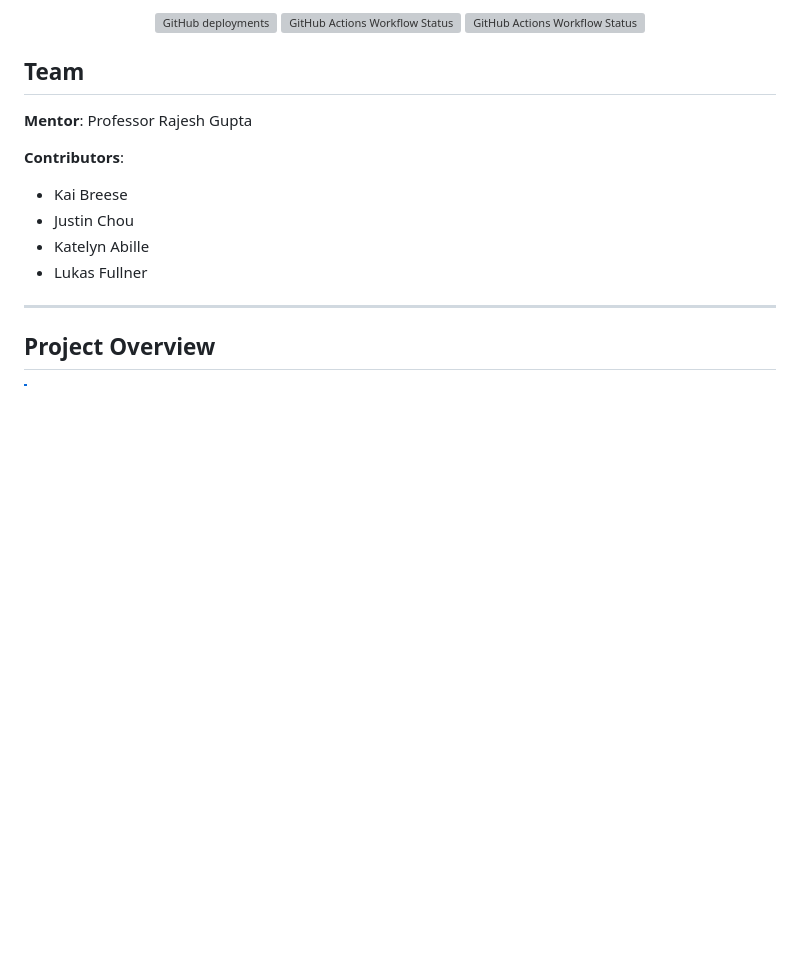
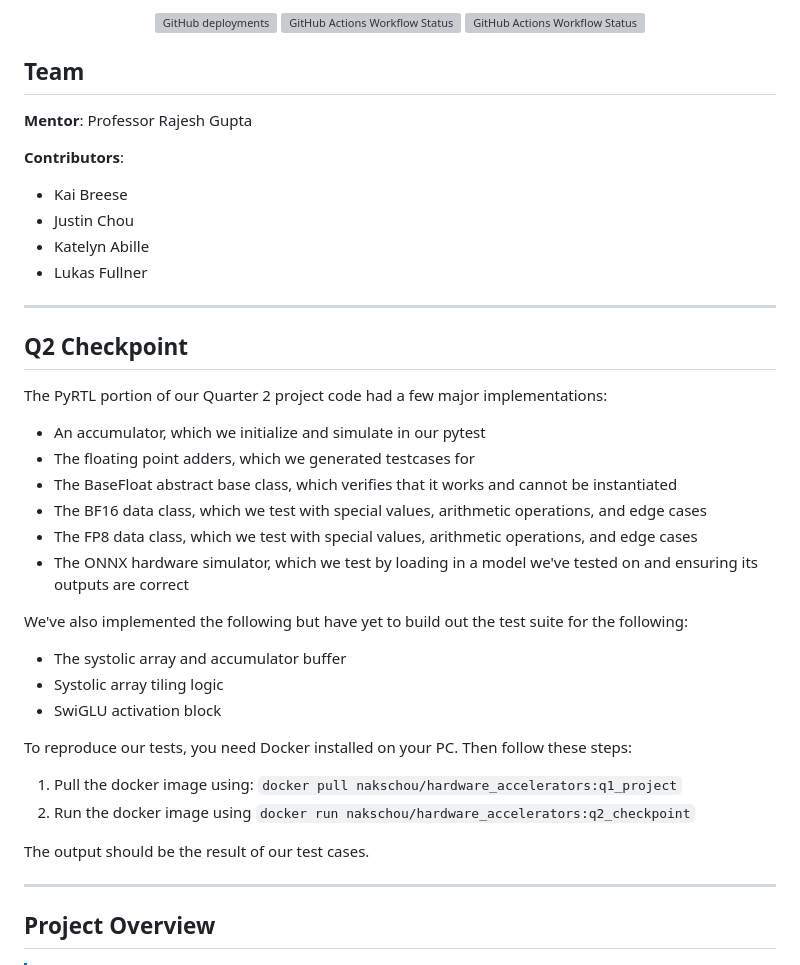
Before and after one commit to ninjakaib/hardware-accelerators, a Markdown page: README.md, the part around the change. GitHub-like rendering; blank space fills up the shorter version; grey boxes are pictures that could not be loaded.

```diff
--- a/README.md
+++ b/README.md
@@ -23,6 +23,32 @@
 - Justin Chou
 - Katelyn Abille
 - Lukas Fullner
+
+---
+
+## Q2 Checkpoint
+
+The PyRTL portion of our Quarter 2 project code had a few major implementations:
+
+- An accumulator, which we initialize and simulate in our pytest
+- The floating point adders, which we generated testcases for
+- The BaseFloat abstract base class, which verifies that it works and cannot be instantiated
+- The BF16 data class, which we test with special values, arithmetic operations, and edge cases
+- The FP8 data class, which we test with special values, arithmetic operations, and edge cases
+- The ONNX hardware simulator, which we test by loading in a model we've tested on and ensuring its outputs are correct
+
+We've also implemented the following but have yet to build out the test suite for the following:
+
+- The systolic array and accumulator buffer
+- Systolic array tiling logic
+- SwiGLU activation block
+
+To reproduce our tests, you need Docker installed on your PC. Then follow these steps:
+
+1. Pull the docker image using: `docker pull nakschou/hardware_accelerators:q1_project`
+2. Run the docker image using `docker run nakschou/hardware_accelerators:q2_checkpoint`
+
+The output should be the result of our test cases.
 
 ---
 
```
